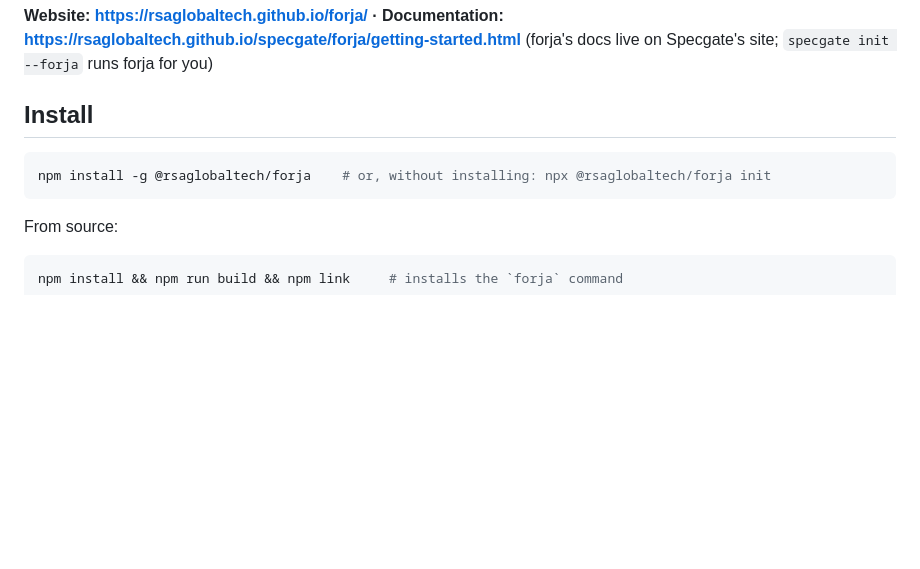
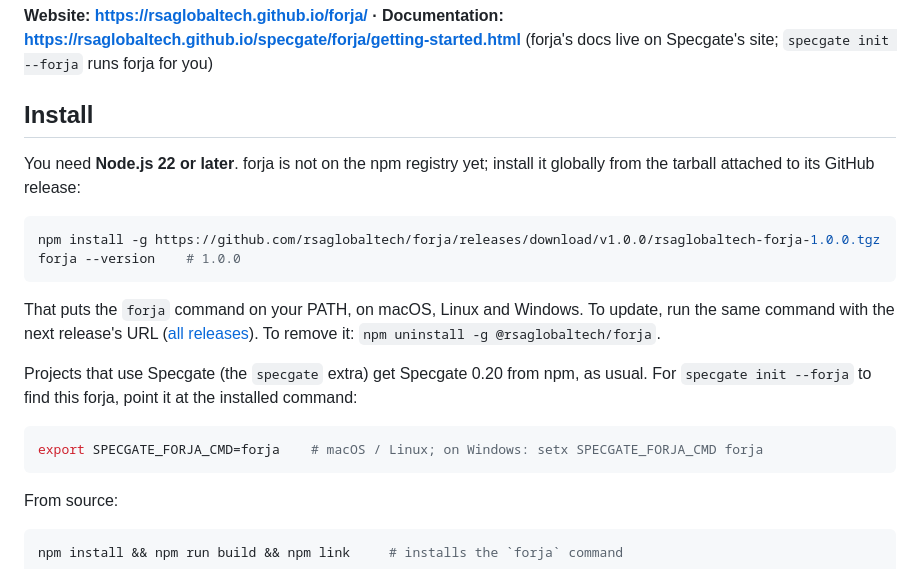
Before and after one commit to rsaglobaltech/forja, a Markdown page: README.md, the part around the change. GitHub-like rendering; blank space fills up the shorter version.

Commit message:
docs(readme): install forja globally from the GitHub release
forja is not on the npm registry yet: the README installs it with
npm install -g <release tarball URL>, and says how to let
specgate init --forja find it (SPECGATE_FORJA_CMD).

Co-Authored-By: Claude Opus 5.5 (1M context) <noreply@anthropic.com>
Claude-Session: https://claude.ai/code/session_01NxNfTGxwmwhCZ4KuSZL2Zc

````diff
--- a/README.md
+++ b/README.md
@@ -8,9 +8,23 @@ tests, CI and specifications from the first commit.
 
 ## Install
 
+You need **Node.js 22 or later**. forja is not on the npm registry yet; install it globally from the
+tarball attached to its GitHub release:
 
 ```bash
-npm install -g @rsaglobaltech/forja    # or, without installing: npx @rsaglobaltech/forja init
+npm install -g https://github.com/rsaglobaltech/forja/releases/download/v1.0.0/rsaglobaltech-forja-1.0.0.tgz
+forja --version    # 1.0.0
+```
+
+That puts the `forja` command on your PATH, on macOS, Linux and Windows. To update, run the same
+command with the next release's URL ([all releases](https://github.com/rsaglobaltech/forja/releases)).
+To remove it: `npm uninstall -g @rsaglobaltech/forja`.
+
+Projects that use Specgate (the `specgate` extra) get Specgate 0.20 from npm, as usual. For
+`specgate init --forja` to find this forja, point it at the installed command:
+
+```bash
+export SPECGATE_FORJA_CMD=forja    # macOS / Linux; on Windows: setx SPECGATE_FORJA_CMD forja
 ```
 
 From source:
````
